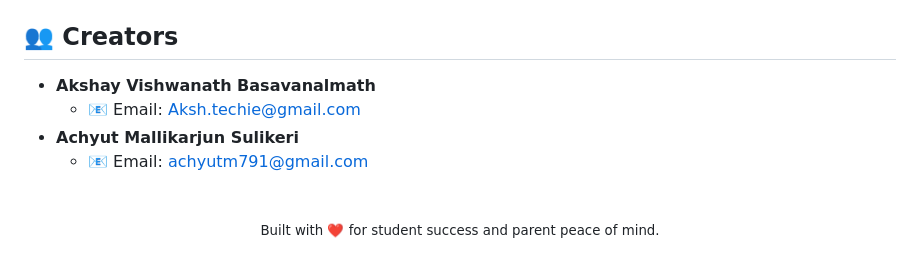
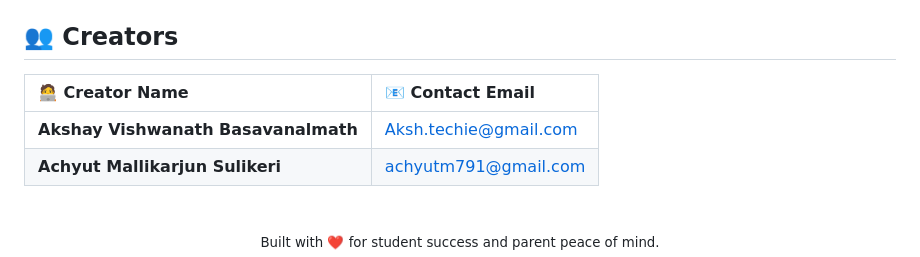
Before and after one commit to Akshayweeby/Aira_website, a Markdown page: README.md, the part around one of its changes. Drawn GitHub-style.

```diff
--- a/README.md
+++ b/README.md
@@ -44,9 +44,11 @@ The website was built from the ground up using core web technologies to ensure f
 
 ## 👥 Creators
 
-* **Akshay Vishwanath Basavanalmath**
-  * 📧 Email: [Aksh.techie@gmail.com](mailto:Aksh.techie@gmail.com)
-* **Achyut Mallikarjun Sulikeri**
-  * 📧 Email: [achyutm791@gmail.com](mailto:achyutm791@gmail.com)
+| 🧑‍💻 Creator Name | 📧 Contact Email |
+| :--- | :--- |
+| **Akshay Vishwanath Basavanalmath** | [Aksh.techie@gmail.com](mailto:Aksh.techie@gmail.com) |
+| **Achyut Mallikarjun Sulikeri** | [achyutm791@gmail.com](mailto:achyutm791@gmail.com) |
+
+<br/>
 
 <div align="center">
```
Also changed, not shown: other parts of README.md (+0 -1 lines).
